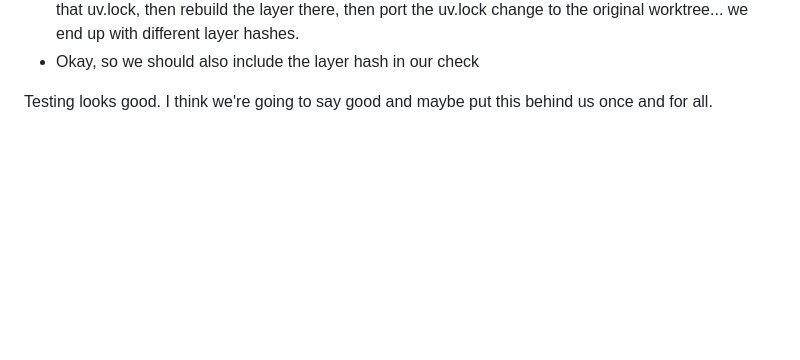
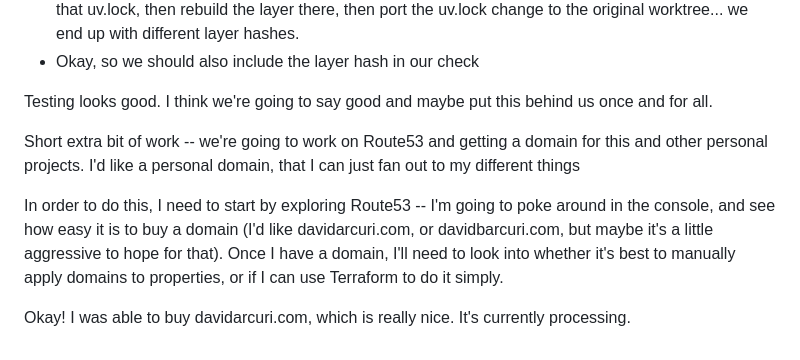
Before and after one commit to Haeilifax/rent_app, a Markdown page: lab_notebook.md, the part around the change. GitHub-like rendering; blank space fills up the shorter version.

Commit message:
Lab Notes

```diff
--- a/lab_notebook.md
+++ b/lab_notebook.md
@@ -1486,3 +1486,9 @@ Which is all of the possible states, and maxes out at one more rebuild than nece
 - Okay, so we should also include the layer hash in our check
 
 Testing looks good. I think we're going to say good and maybe put this behind us once and for all.
+
+Short extra bit of work -- we're going to work on Route53 and getting a domain for this and other personal projects. I'd like a personal domain, that I can just fan out to my different things
+
+In order to do this, I need to start by exploring Route53 -- I'm going to poke around in the console, and see how easy it is to buy a domain (I'd like davidarcuri.com, or davidbarcuri.com, but maybe it's a little aggressive to hope for that). Once I have a domain, I'll need to look into whether it's best to manually apply domains to properties, or if I can use Terraform to do it simply.
+
+Okay! I was able to buy davidarcuri.com, which is really nice. It's currently processing.
```
